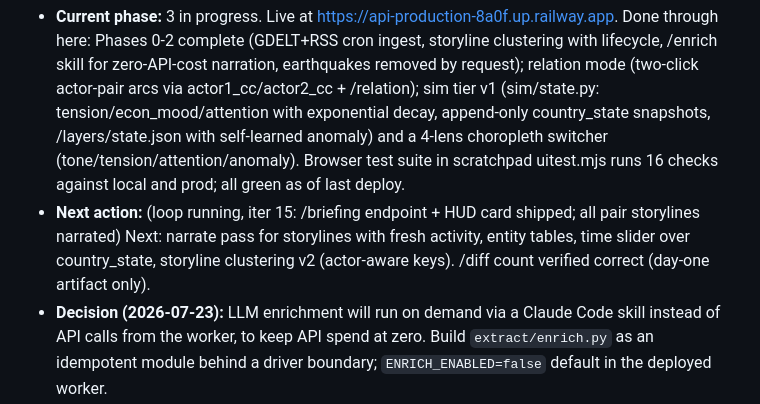
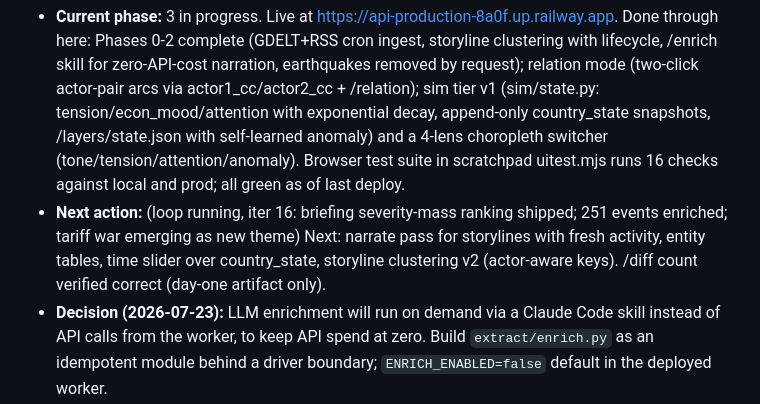
Before and after one commit to dremok/world-simulator, a Markdown page: CLAUDE.md, the part around the change. GitHub-like rendering.

Commit message:
Update project state for loop iteration 16
Co-Authored-By: Claude Fable 5 <noreply@anthropic.com>
Claude-Session: https://claude.ai/code/session_01UEe236pWrcUyUGLEmaguvv

```diff
--- a/CLAUDE.md
+++ b/CLAUDE.md
@@ -7,7 +7,7 @@ Read `PLAN.md` first. It contains the architecture, schema, data sources, phased
 Update this section as work progresses.
 
 - **Current phase:** 3 in progress. Live at https://api-production-8a0f.up.railway.app. Done through here: Phases 0-2 complete (GDELT+RSS cron ingest, storyline clustering with lifecycle, /enrich skill for zero-API-cost narration, earthquakes removed by request); relation mode (two-click actor-pair arcs via actor1_cc/actor2_cc + /relation); sim tier v1 (sim/state.py: tension/econ_mood/attention with exponential decay, append-only country_state snapshots, /layers/state.json with self-learned anomaly) and a 4-lens choropleth switcher (tone/tension/attention/anomaly). Browser test suite in scratchpad uitest.mjs runs 16 checks against local and prod; all green as of last deploy.
-- **Next action:** (loop running, iter 15: /briefing endpoint + HUD card shipped; all pair storylines narrated) Next: narrate pass for storylines with fresh activity, entity tables, time slider over country_state, storyline clustering v2 (actor-aware keys). /diff count verified correct (day-one artifact only).
+- **Next action:** (loop running, iter 16: briefing severity-mass ranking shipped; 251 events enriched; tariff war emerging as new theme) Next: narrate pass for storylines with fresh activity, entity tables, time slider over country_state, storyline clustering v2 (actor-aware keys). /diff count verified correct (day-one artifact only).
 - **Decision (2026-07-23):** LLM enrichment will run on demand via a Claude Code skill instead of API calls from the worker, to keep API spend at zero. Build `extract/enrich.py` as an idempotent module behind a driver boundary; `ENRICH_ENABLED=false` default in the deployed worker.
 
 ## Architecture in one breath
```
